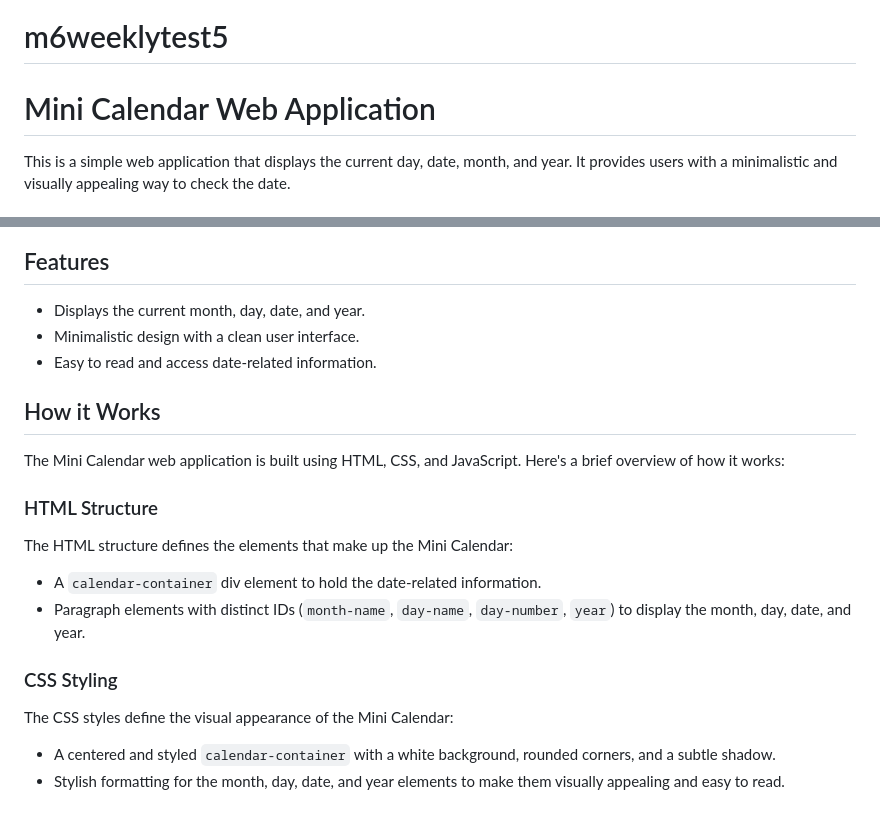
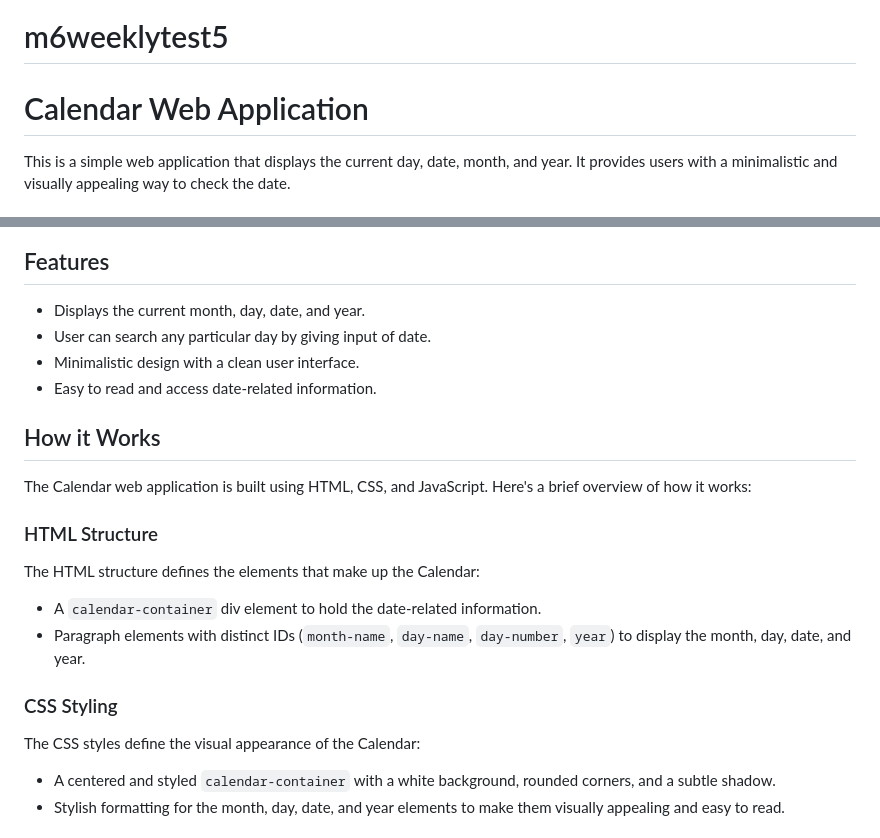
Before and after one commit to 22pankajsahu/m6weeklytest5, a Markdown page: README.md, 2 parts joined by grey strips. Drawn GitHub-style.

```diff
--- a/README.md
+++ b/README.md
@@ -1,6 +1,6 @@
 # m6weeklytest5
 
-# Mini Calendar Web Application
+# Calendar Web Application
 
 This is a simple web application that displays the current day, date, month, and year. It provides users with a minimalistic and visually appealing way to check the date.
 
@@ -31,23 +31,24 @@ Included relevant screenshots of the application here.
 ## Features
 
 - Displays the current month, day, date, and year.
+- User can search any particular day by giving input of date.
 - Minimalistic design with a clean user interface.
 - Easy to read and access date-related information.
 
 ## How it Works
 
-The Mini Calendar web application is built using HTML, CSS, and JavaScript. Here's a brief overview of how it works:
+The Calendar web application is built using HTML, CSS, and JavaScript. Here's a brief overview of how it works:
 
 ### HTML Structure
 
-The HTML structure defines the elements that make up the Mini Calendar:
+The HTML structure defines the elements that make up the Calendar:
 
 - A `calendar-container` div element to hold the date-related information.
 - Paragraph elements with distinct IDs (`month-name`, `day-name`, `day-number`, `year`) to display the month, day, date, and year.
 
 ### CSS Styling
 
-The CSS styles define the visual appearance of the Mini Calendar:
+The CSS styles define the visual appearance of the Calendar:
 
 - A centered and styled `calendar-container` with a white background, rounded corners, and a subtle shadow.
 - Stylish formatting for the month, day, date, and year elements to make them visually appealing and easy to read.
```
Also changed, not shown: other parts of README.md (+2 -2 lines).
